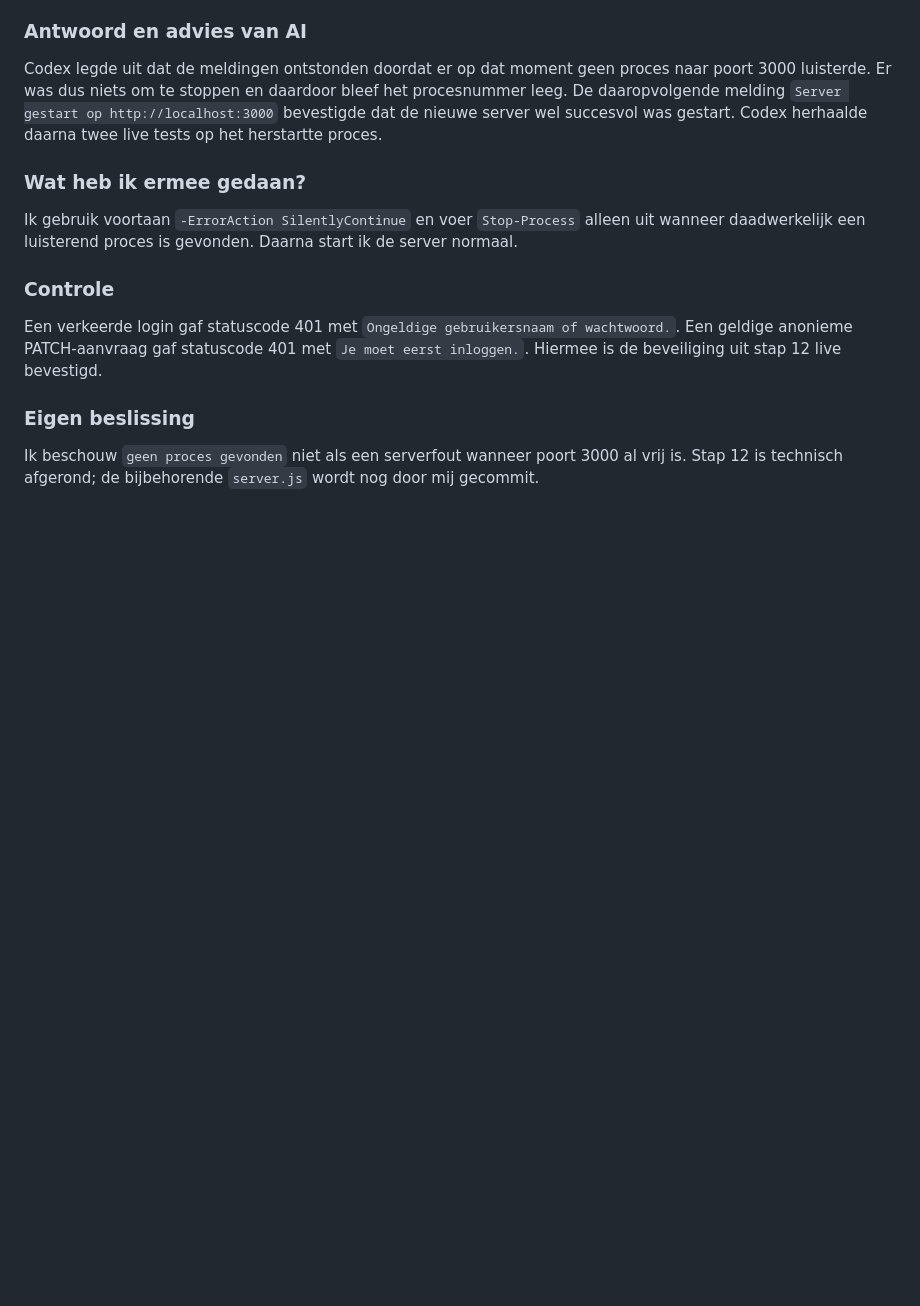
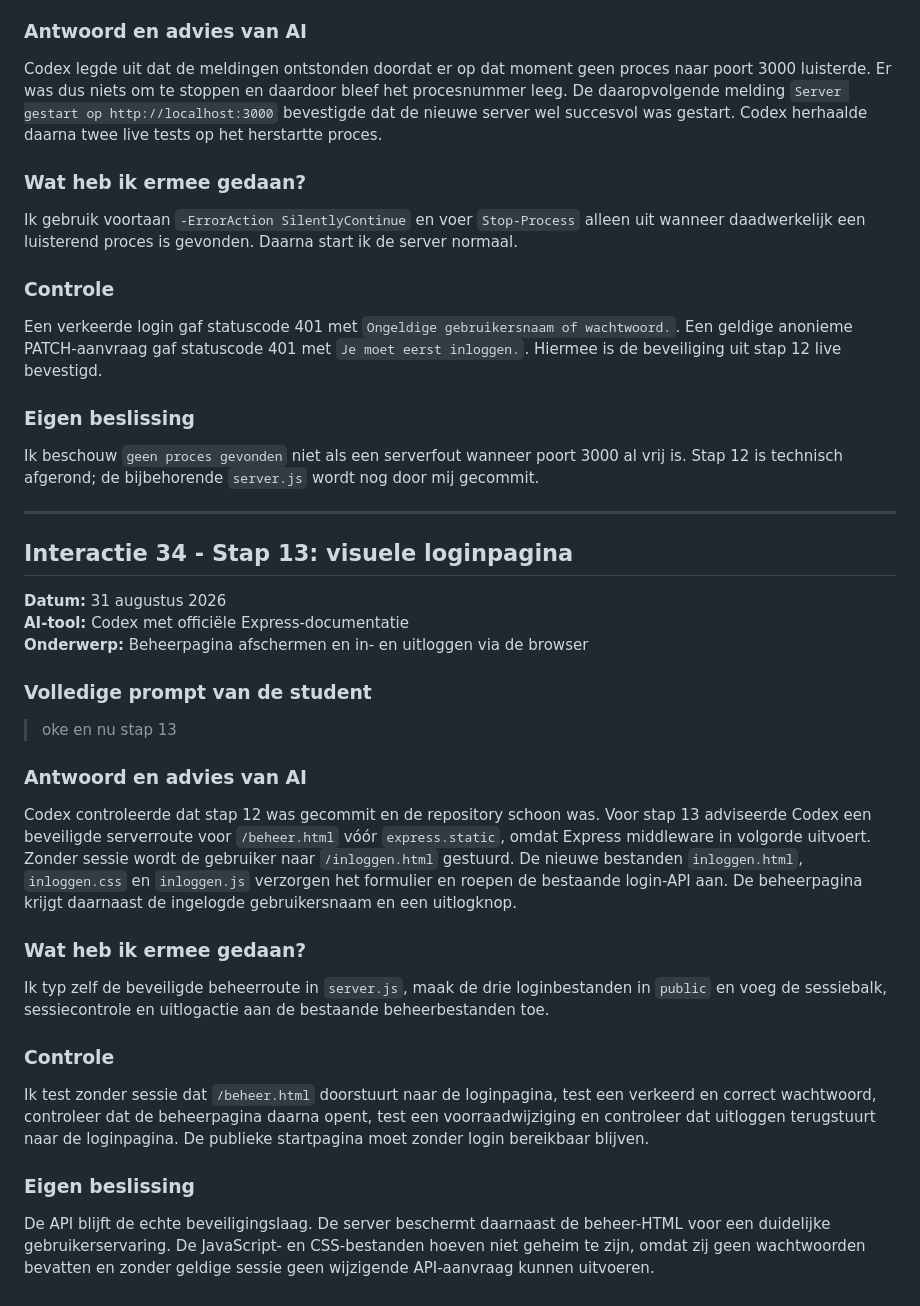
Before and after one commit to AchieRR/slimme-voorraadweergave, a Markdown page: docs/AI-LOGBOEK.md, the part around the change. GitHub-like rendering; blank space fills up the shorter version.

Commit message:
Documenteer stap dertien

```diff
--- a/docs/AI-LOGBOEK.md
+++ b/docs/AI-LOGBOEK.md
@@ -946,3 +946,31 @@ Een verkeerde login gaf statuscode 401 met `Ongeldige gebruikersnaam of wachtwoo
 ### Eigen beslissing
 
 Ik beschouw `geen proces gevonden` niet als een serverfout wanneer poort 3000 al vrij is. Stap 12 is technisch afgerond; de bijbehorende `server.js` wordt nog door mij gecommit.
+
+---
+
+## Interactie 34 - Stap 13: visuele loginpagina
+
+**Datum:** 31 augustus 2026
+**AI-tool:** Codex met officiële Express-documentatie
+**Onderwerp:** Beheerpagina afschermen en in- en uitloggen via de browser
+
+### Volledige prompt van de student
+
+> oke en nu stap 13
+
+### Antwoord en advies van AI
+
+Codex controleerde dat stap 12 was gecommit en de repository schoon was. Voor stap 13 adviseerde Codex een beveiligde serverroute voor `/beheer.html` vóór `express.static`, omdat Express middleware in volgorde uitvoert. Zonder sessie wordt de gebruiker naar `/inloggen.html` gestuurd. De nieuwe bestanden `inloggen.html`, `inloggen.css` en `inloggen.js` verzorgen het formulier en roepen de bestaande login-API aan. De beheerpagina krijgt daarnaast de ingelogde gebruikersnaam en een uitlogknop.
+
+### Wat heb ik ermee gedaan?
+
+Ik typ zelf de beveiligde beheerroute in `server.js`, maak de drie loginbestanden in `public` en voeg de sessiebalk, sessiecontrole en uitlogactie aan de bestaande beheerbestanden toe.
+
+### Controle
+
+Ik test zonder sessie dat `/beheer.html` doorstuurt naar de loginpagina, test een verkeerd en correct wachtwoord, controleer dat de beheerpagina daarna opent, test een voorraadwijziging en controleer dat uitloggen terugstuurt naar de loginpagina. De publieke startpagina moet zonder login bereikbaar blijven.
+
+### Eigen beslissing
+
+De API blijft de echte beveiligingslaag. De server beschermt daarnaast de beheer-HTML voor een duidelijke gebruikerservaring. De JavaScript- en CSS-bestanden hoeven niet geheim te zijn, omdat zij geen wachtwoorden bevatten en zonder geldige sessie geen wijzigende API-aanvraag kunnen uitvoeren.
```
